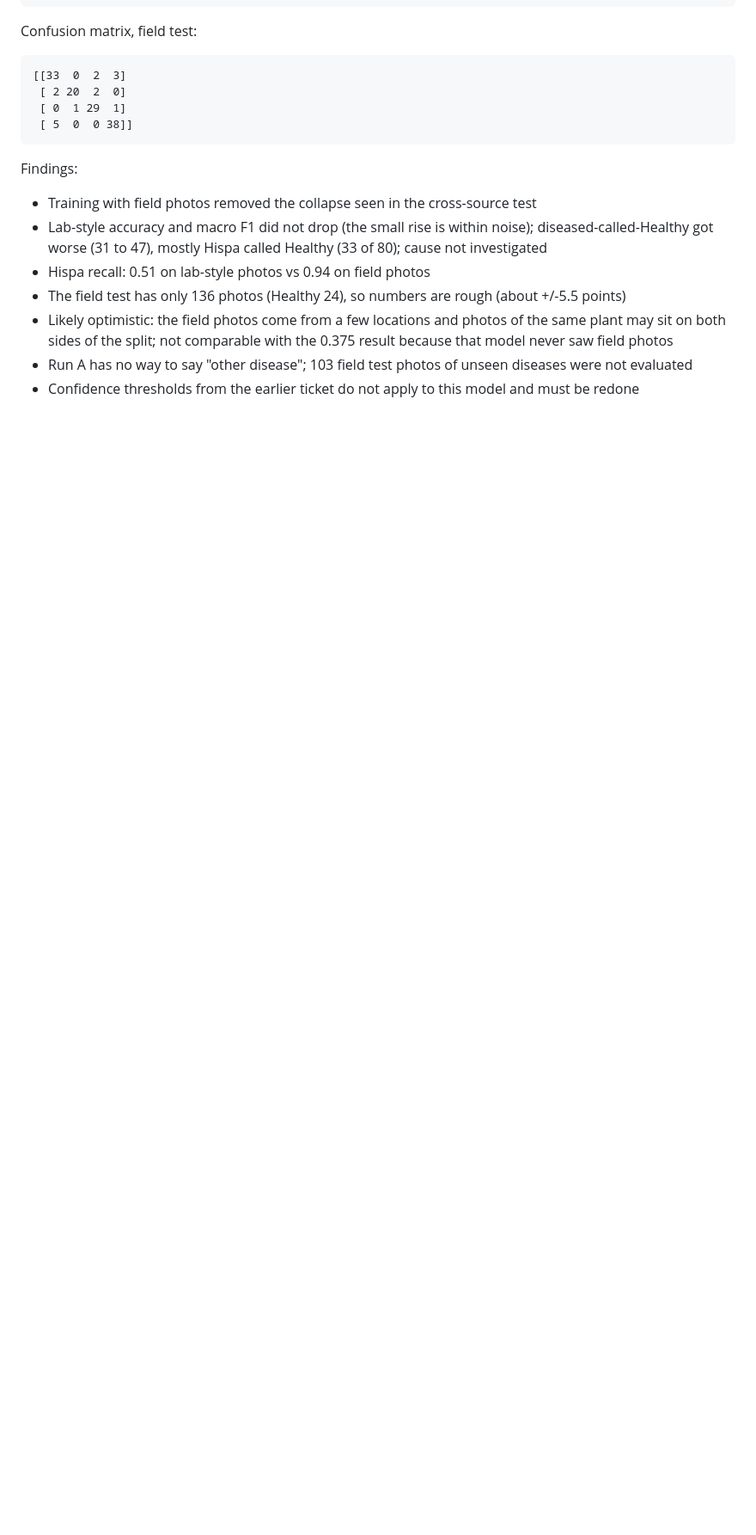
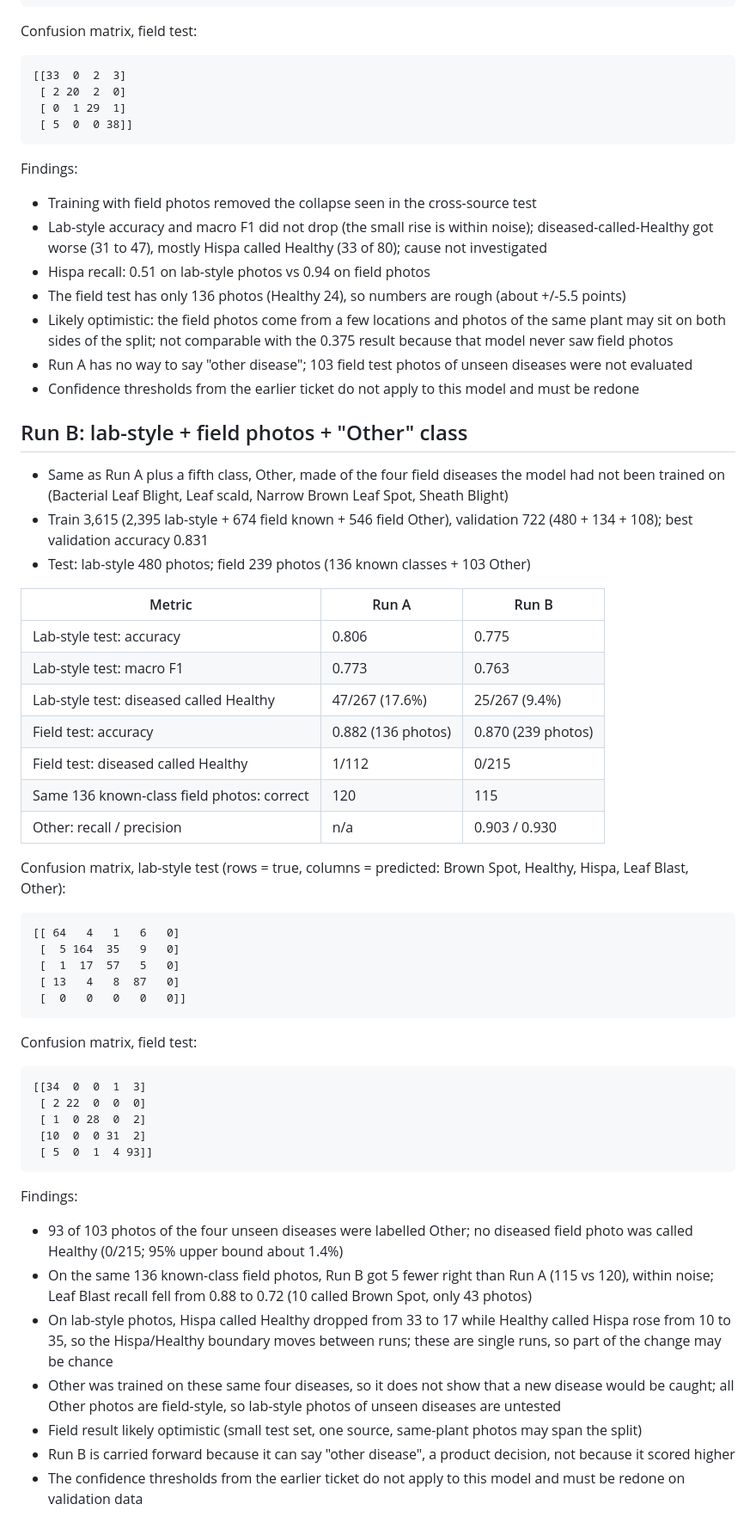
Before and after one commit to Aysaal191666/crop-doctor, a Markdown page: docs/experiments.md, the part around the change. Shown at 86% size. Drawn GitHub-style; blank space fills up the shorter version.

Commit message:
Record run B (Other class)

```diff
--- a/docs/experiments.md
+++ b/docs/experiments.md
@@ -179,3 +179,45 @@ Findings:
 - Likely optimistic: the field photos come from a few locations and photos of the same plant may sit on both sides of the split; not comparable with the 0.375 result because that model never saw field photos
 - Run A has no way to say "other disease"; 103 field test photos of unseen diseases were not evaluated
 - Confidence thresholds from the earlier ticket do not apply to this model and must be redone
+
+
+
+## Run B: lab-style + field photos + "Other" class
+- Same as Run A plus a fifth class, Other, made of the four field diseases the model had not been trained on (Bacterial Leaf Blight, Leaf scald, Narrow Brown Leaf Spot, Sheath Blight)
+- Train 3,615 (2,395 lab-style + 674 field known + 546 field Other), validation 722 (480 + 134 + 108); best validation accuracy 0.831
+- Test: lab-style 480 photos; field 239 photos (136 known classes + 103 Other)
+
+| Metric | Run A | Run B |
+|---|---|---|
+| Lab-style test: accuracy | 0.806 | 0.775 |
+| Lab-style test: macro F1 | 0.773 | 0.763 |
+| Lab-style test: diseased called Healthy | 47/267 (17.6%) | 25/267 (9.4%) |
+| Field test: accuracy | 0.882 (136 photos) | 0.870 (239 photos) |
+| Field test: diseased called Healthy | 1/112 | 0/215 |
+| Same 136 known-class field photos: correct | 120 | 115 |
+| Other: recall / precision | n/a | 0.903 / 0.930 |
+
+Confusion matrix, lab-style test (rows = true, columns = predicted: Brown Spot, Healthy, Hispa, Leaf Blast, Other):
+
+    [[ 64   4   1   6   0]
+     [  5 164  35   9   0]
+     [  1  17  57   5   0]
+     [ 13   4   8  87   0]
+     [  0   0   0   0   0]]
+
+Confusion matrix, field test:
+
+    [[34  0  0  1  3]
+     [ 2 22  0  0  0]
+     [ 1  0 28  0  2]
+     [10  0  0 31  2]
+     [ 5  0  1  4 93]]
+
+Findings:
+- 93 of 103 photos of the four unseen diseases were labelled Other; no diseased field photo was called Healthy (0/215; 95% upper bound about 1.4%)
+- On the same 136 known-class field photos, Run B got 5 fewer right than Run A (115 vs 120), within noise; Leaf Blast recall fell from 0.88 to 0.72 (10 called Brown Spot, only 43 photos)
+- On lab-style photos, Hispa called Healthy dropped from 33 to 17 while Healthy called Hispa rose from 10 to 35, so the Hispa/Healthy boundary moves between runs; these are single runs, so part of the change may be chance
+- Other was trained on these same four diseases, so it does not show that a new disease would be caught; all Other photos are field-style, so lab-style photos of unseen diseases are untested
+- Field result likely optimistic (small test set, one source, same-plant photos may span the split)
+- Run B is carried forward because it can say "other disease", a product decision, not because it scored higher
+- The confidence thresholds from the earlier ticket do not apply to this model and must be redone on validation data
```
